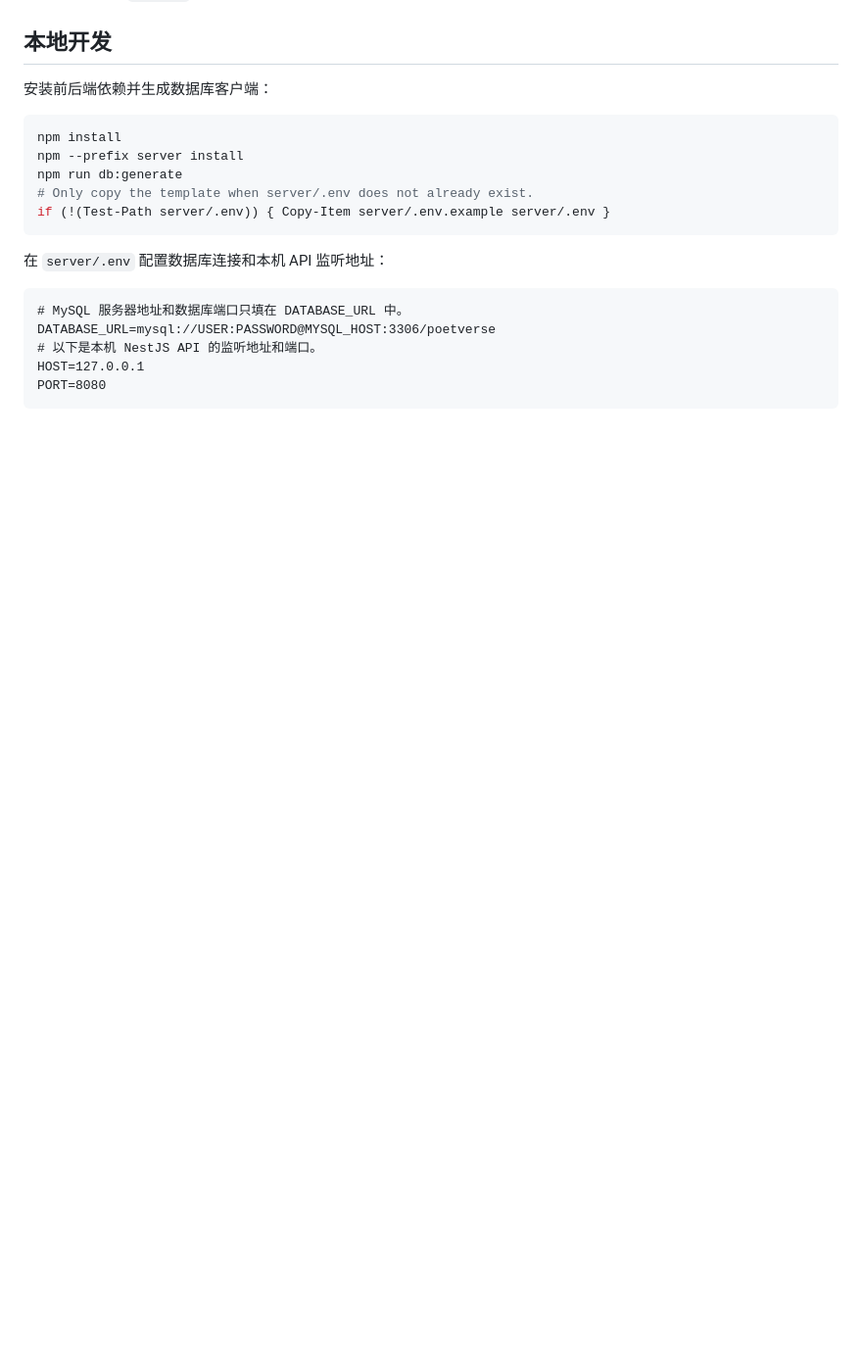
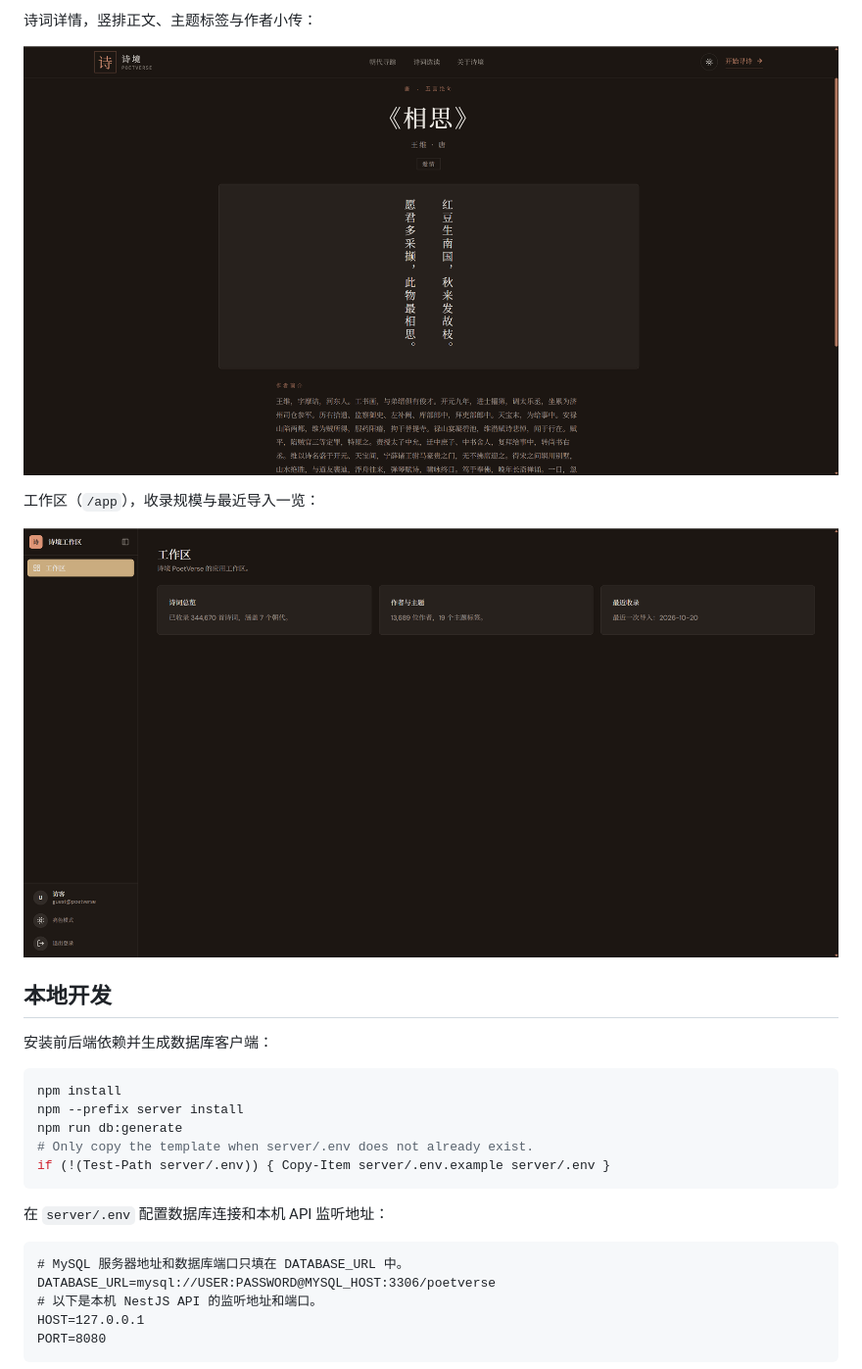
Before and after one commit to yxi46149/PoetVerse, a Markdown page: README.md, the part around one of its changes. Shown at 98% size. Drawn GitHub-style; pictures changed too: images/img_4.png (added), images/img_5.png (added); blank space fills up the shorter version.

Commit message:
文档：README 加入项目截图（首页双主题、筛选、列表、详情、工作区）

```diff
--- a/README.md
+++ b/README.md
@@ -4,3 +19,11 @@
+诗词详情，竖排正文、主题标签与作者小传：
+
+![诗词详情](images/img_4.png)
+
+工作区（`/app`），收录规模与最近导入一览：
+
+![工作区](images/img_5.png)
+
 
 ## 本地开发
 
```
Also changed, not shown: other parts of README.md (+15 -0 lines), images/img_2.png (added), images/img_3.png (added), 2 other files.
